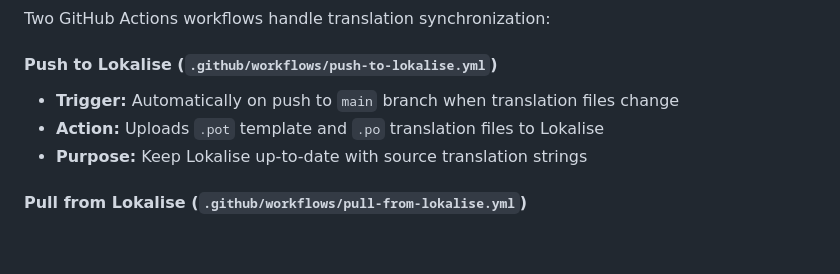
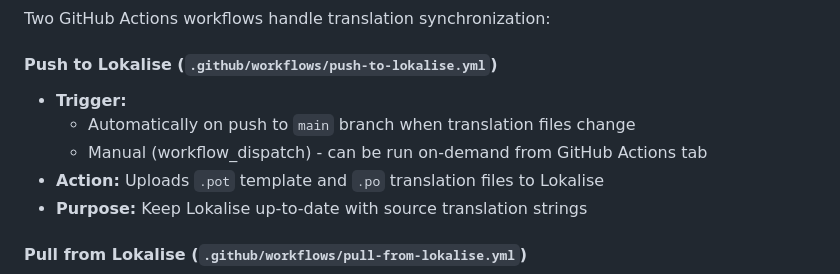
Before and after one commit to MarcinSachs/Libriya, a Markdown page: README.md, the part around the change. Drawn GitHub-style; blank space fills up the shorter version.

Commit message:
Update README with manual trigger information
Co-authored-by: MarcinSachs <98347077+MarcinSachs@users.noreply.github.com>

```diff
--- a/README.md
+++ b/README.md
@@ -175,7 +175,9 @@ This project uses [Lokalise](https://lokalise.com/) for translation management w
 Two GitHub Actions workflows handle translation synchronization:
 
 #### Push to Lokalise (`.github/workflows/push-to-lokalise.yml`)
-- **Trigger:** Automatically on push to `main` branch when translation files change
+- **Trigger:**
+  - Automatically on push to `main` branch when translation files change
+  - Manual (workflow_dispatch) - can be run on-demand from GitHub Actions tab
 - **Action:** Uploads `.pot` template and `.po` translation files to Lokalise
 - **Purpose:** Keep Lokalise up-to-date with source translation strings
 
```
